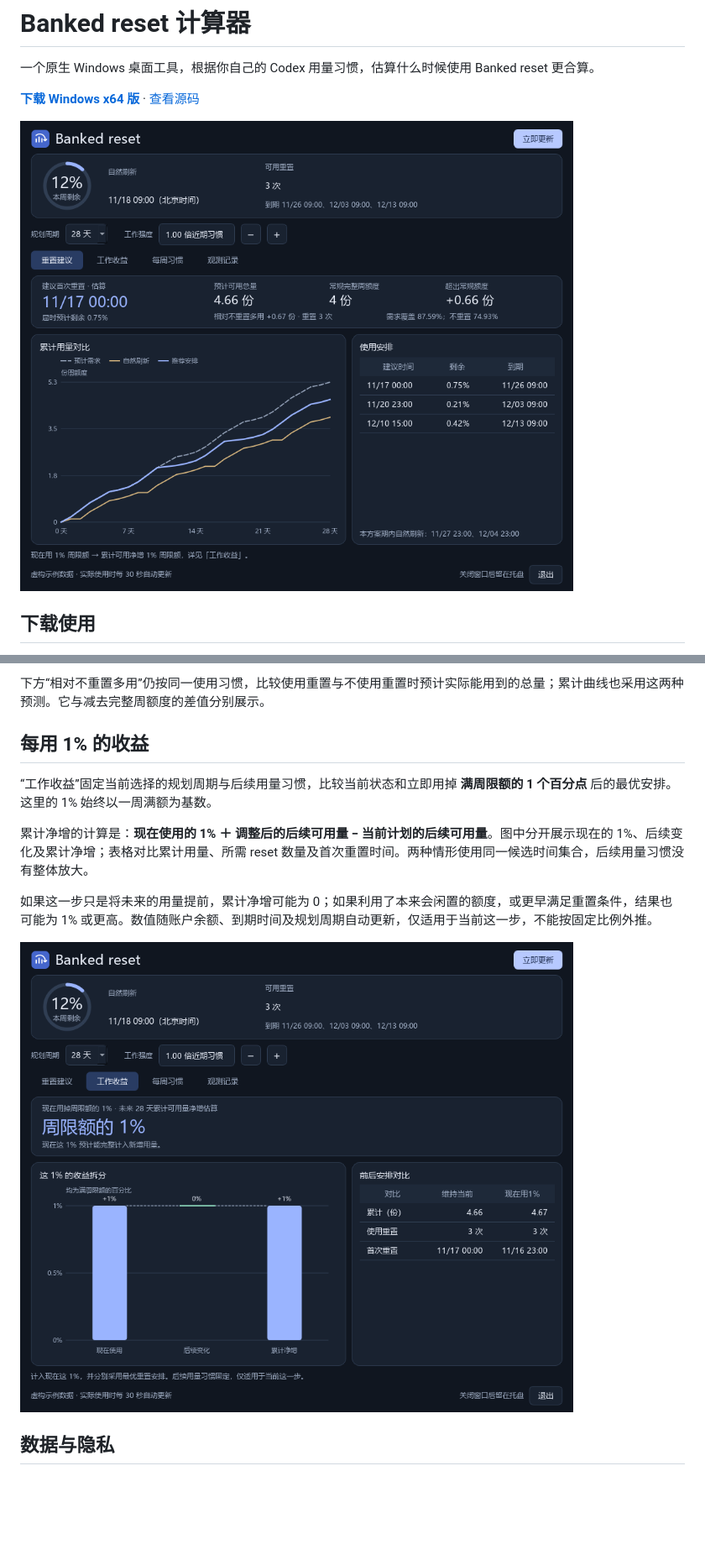
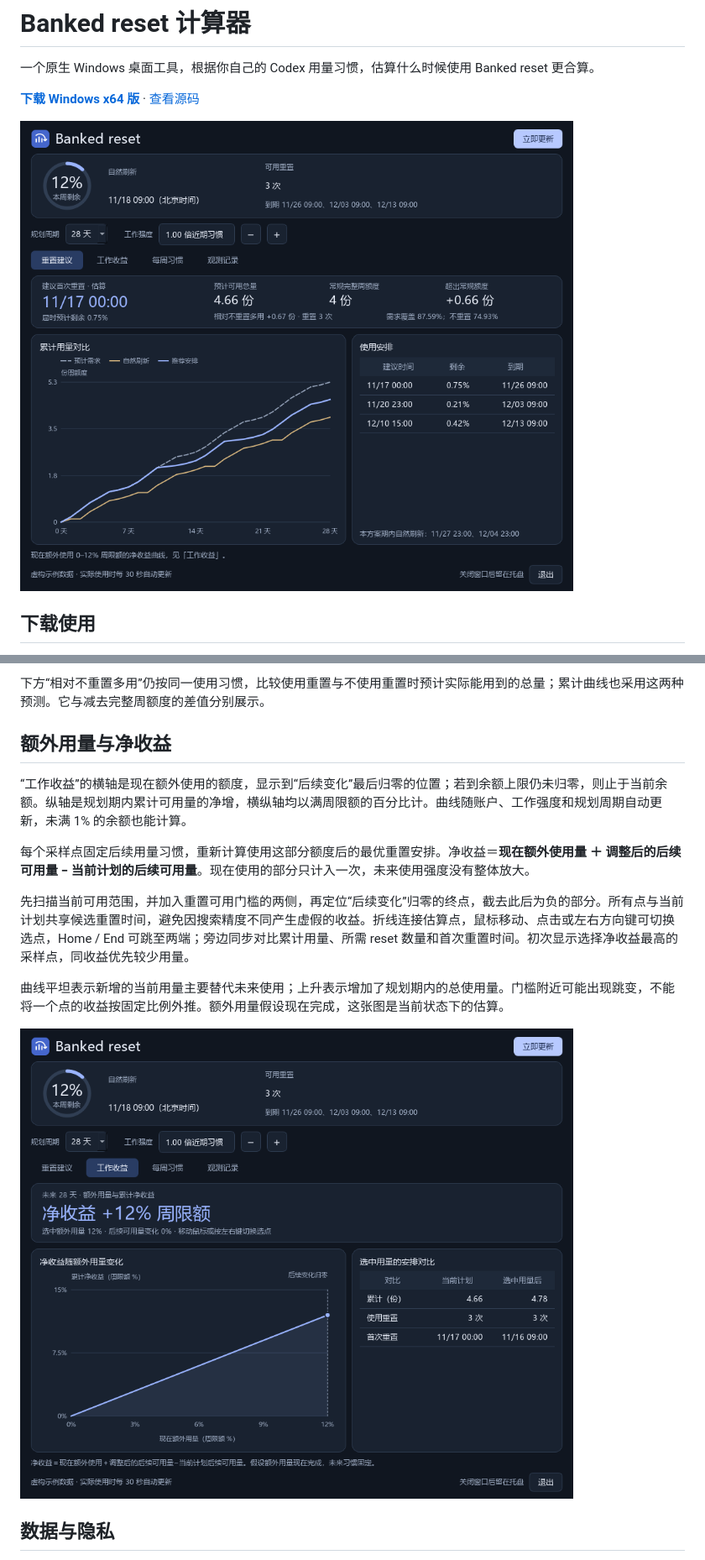
Before and after one commit to Isabelle20070607/bank-reset-calculator, a Markdown page: README.md, 2 parts joined by grey strips. Shown at 84% size. Drawn GitHub-style; pictures changed too: docs/preview.png, docs/work-return.png; blank space fills up the shorter version.

```diff
--- a/README.md
+++ b/README.md
@@ -49,13 +49,15 @@ Codex CLI 可按官方说明安装并运行 `codex login` 登录。若工具找
 
 下方“相对不重置多用”仍按同一使用习惯，比较使用重置与不使用重置时预计实际能用到的总量；累计曲线也采用这两种预测。它与减去完整周额度的差值分别展示。
 
-## 每用 1% 的收益
+## 额外用量与净收益
 
-“工作收益”固定当前选择的规划周期与后续用量习惯，比较当前状态和立即用掉 **满周限额的 1 个百分点** 后的最优安排。这里的 1% 始终以一周满额为基数。
+“工作收益”的横轴是现在额外使用的额度，显示到“后续变化”最后归零的位置；若到余额上限仍未归零，则止于当前余额。纵轴是规划期内累计可用量的净增，横纵轴均以满周限额的百分比计。曲线随账户、工作强度和规划周期自动更新，未满 1% 的余额也能计算。
 
-累计净增的计算是：**现在使用的 1% ＋ 调整后的后续可用量 − 当前计划的后续可用量**。图中分开展示现在的 1%、后续变化及累计净增；表格对比累计用量、所需 reset 数量及首次重置时间。两种情形使用同一候选时间集合，后续用量习惯没有整体放大。
+每个采样点固定后续用量习惯，重新计算使用这部分额度后的最优重置安排。净收益＝**现在额外使用量 ＋ 调整后的后续可用量 − 当前计划的后续可用量**。现在使用的部分只计入一次，未来使用强度没有整体放大。
 
-如果这一步只是将未来的用量提前，累计净增可能为 0；如果利用了本来会闲置的额度，或更早满足重置条件，结果也可能为 1% 或更高。数值随账户余额、到期时间及规划周期自动更新，仅适用于当前这一步，不能按固定比例外推。
+先扫描当前可用范围，并加入重置可用门槛的两侧，再定位“后续变化”归零的终点，截去此后为负的部分。所有点与当前计划共享候选重置时间，避免因搜索精度不同产生虚假的收益。折线连接估算点，鼠标移动、点击或左右方向键可切换选点，Home / End 可跳至两端；旁边同步对比累计用量、所需 reset 数量和首次重置时间。初次显示选择净收益最高的采样点，同收益优先较少用量。
+
+曲线平坦表示新增的当前用量主要替代未来使用；上升表示增加了规划期内的总使用量。门槛附近可能出现跳变，不能将一个点的收益按固定比例外推。额外用量假设现在完成，这张图是当前状态下的估算。
 
 ![工作收益预览，使用虚构示例数据](docs/work-return.png)
 
```
Also changed, not shown: other parts of README.md (+4 -4 lines), docs/release-notes-0.3.0.md (added, +9 -0 lines), 8 other files.
